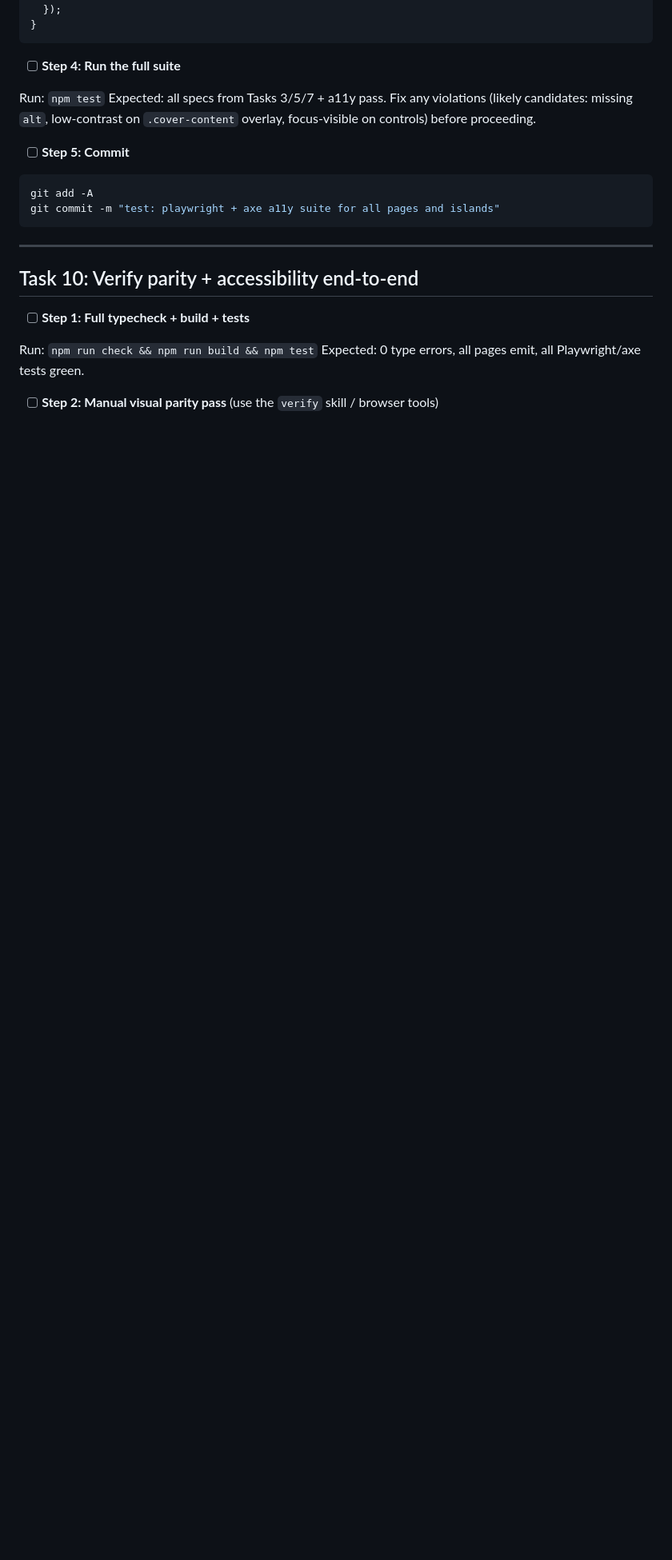
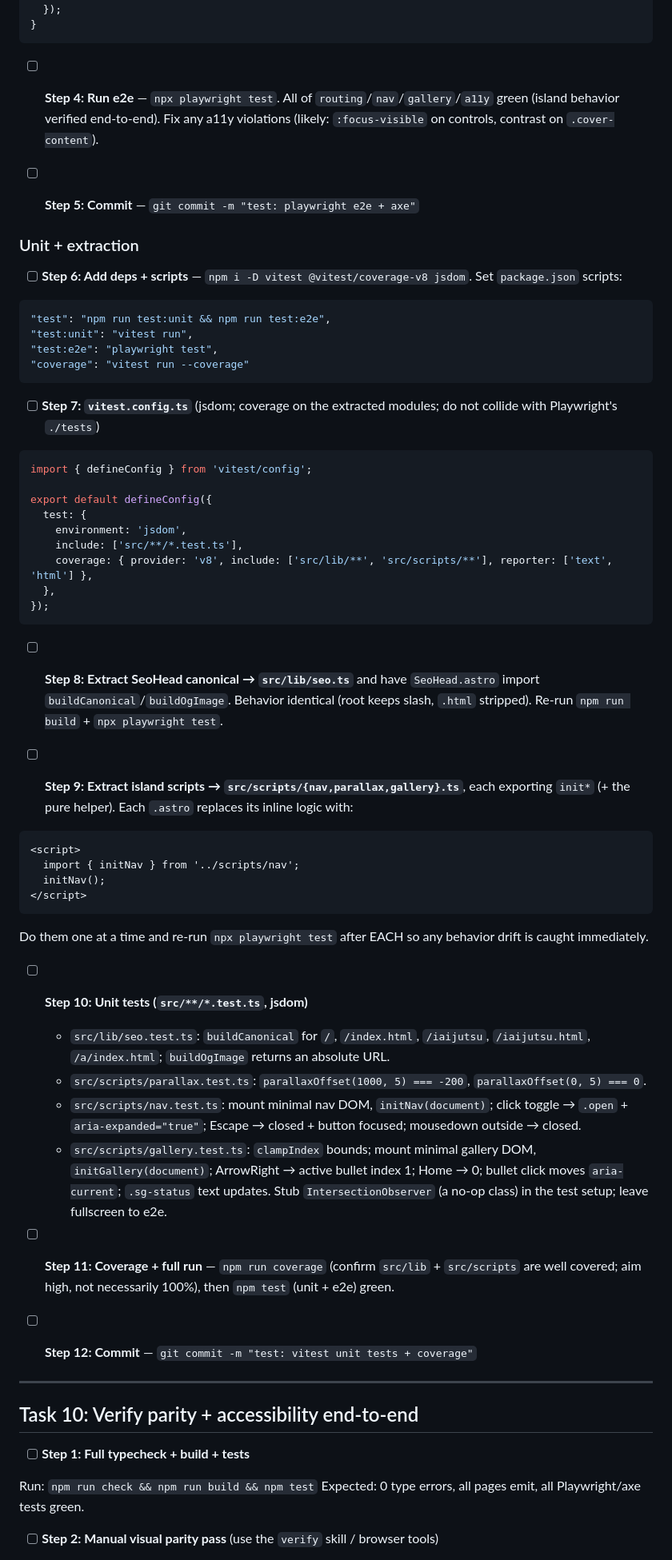
Before and after one commit to brandonburkett/akj-ui, a Markdown page: docs/plans/20260711-astro-migration.md, the part around one of its changes. Shown at 80% size. Rendered like a GitHub page; blank space fills up the shorter version.

Commit message:
docs: expand Task 9 with vitest unit tests + coverage

````diff
--- a/docs/plans/20260711-astro-migration.md
+++ b/docs/plans/20260711-astro-migration.md
@@ -1438,17 +1446,54 @@ for (const path of ['/', '/iaijutsu', '/schedule', '/seminars', '/404']) {
 }
 ```
 
-- [ ] **Step 4: Run the full suite**
-
-Run: `npm test`
-Expected: all specs from Tasks 3/5/7 + a11y pass. Fix any violations (likely candidates: missing `alt`, low-contrast on `.cover-content` overlay, focus-visible on controls) before proceeding.
-
-- [ ] **Step 5: Commit**
-
-```bash
-git add -A
-git commit -m "test: playwright + axe a11y suite for all pages and islands"
-```
+- [ ] **Step 4: Run e2e** — `npx playwright test`. All of `routing`/`nav`/`gallery`/`a11y` green (island behavior verified end-to-end). Fix any a11y violations (likely: `:focus-visible` on controls, contrast on `.cover-content`).
+
+- [ ] **Step 5: Commit** — `git commit -m "test: playwright e2e + axe"`
+
+### Unit + extraction
+
+- [ ] **Step 6: Add deps + scripts** — `npm i -D vitest @vitest/coverage-v8 jsdom`. Set `package.json` scripts:
+```json
+"test": "npm run test:unit && npm run test:e2e",
+"test:unit": "vitest run",
+"test:e2e": "playwright test",
+"coverage": "vitest run --coverage"
+```
+
+- [ ] **Step 7: `vitest.config.ts`** (jsdom; coverage on the extracted modules; do not collide with Playwright's `./tests`)
+
+```ts
+import { defineConfig } from 'vitest/config';
+
+export default defineConfig({
+  test: {
+    environment: 'jsdom',
+    include: ['src/**/*.test.ts'],
+    coverage: { provider: 'v8', include: ['src/lib/**', 'src/scripts/**'], reporter: ['text', 'html'] },
+  },
+});
+```
+
+- [ ] **Step 8: Extract SeoHead canonical → `src/lib/seo.ts`** and have `SeoHead.astro` import `buildCanonical`/`buildOgImage`. Behavior identical (root keeps slash, `.html` stripped). Re-run `npm run build` + `npx playwright test`.
+
+- [ ] **Step 9: Extract island scripts → `src/scripts/{nav,parallax,gallery}.ts`**, each exporting `init*` (+ the pure helper). Each `.astro` replaces its inline logic with:
+```astro
+<script>
+  import { initNav } from '../scripts/nav';
+  initNav();
+</script>
+```
+Do them one at a time and re-run `npx playwright test` after EACH so any behavior drift is caught immediately.
+
+- [ ] **Step 10: Unit tests (`src/**/*.test.ts`, jsdom)**
+  - `src/lib/seo.test.ts`: `buildCanonical` for `/`, `/index.html`, `/iaijutsu`, `/iaijutsu.html`, `/a/index.html`; `buildOgImage` returns an absolute URL.
+  - `src/scripts/parallax.test.ts`: `parallaxOffset(1000, 5) === -200`, `parallaxOffset(0, 5) === 0`.
+  - `src/scripts/nav.test.ts`: mount minimal nav DOM, `initNav(document)`; click toggle → `.open` + `aria-expanded="true"`; Escape → closed + button focused; mousedown outside → closed.
+  - `src/scripts/gallery.test.ts`: `clampIndex` bounds; mount minimal gallery DOM, `initGallery(document)`; ArrowRight → active bullet index 1; Home → 0; bullet click moves `aria-current`; `.sg-status` text updates. Stub `IntersectionObserver` (a no-op class) in the test setup; leave fullscreen to e2e.
+
+- [ ] **Step 11: Coverage + full run** — `npm run coverage` (confirm `src/lib` + `src/scripts` are well covered; aim high, not necessarily 100%), then `npm test` (unit + e2e) green.
+
+- [ ] **Step 12: Commit** — `git commit -m "test: vitest unit tests + coverage"`
 
 ---
 
````
Also changed, not shown: other parts of docs/plans/20260711-astro-migration.md (+27 -19 lines).
